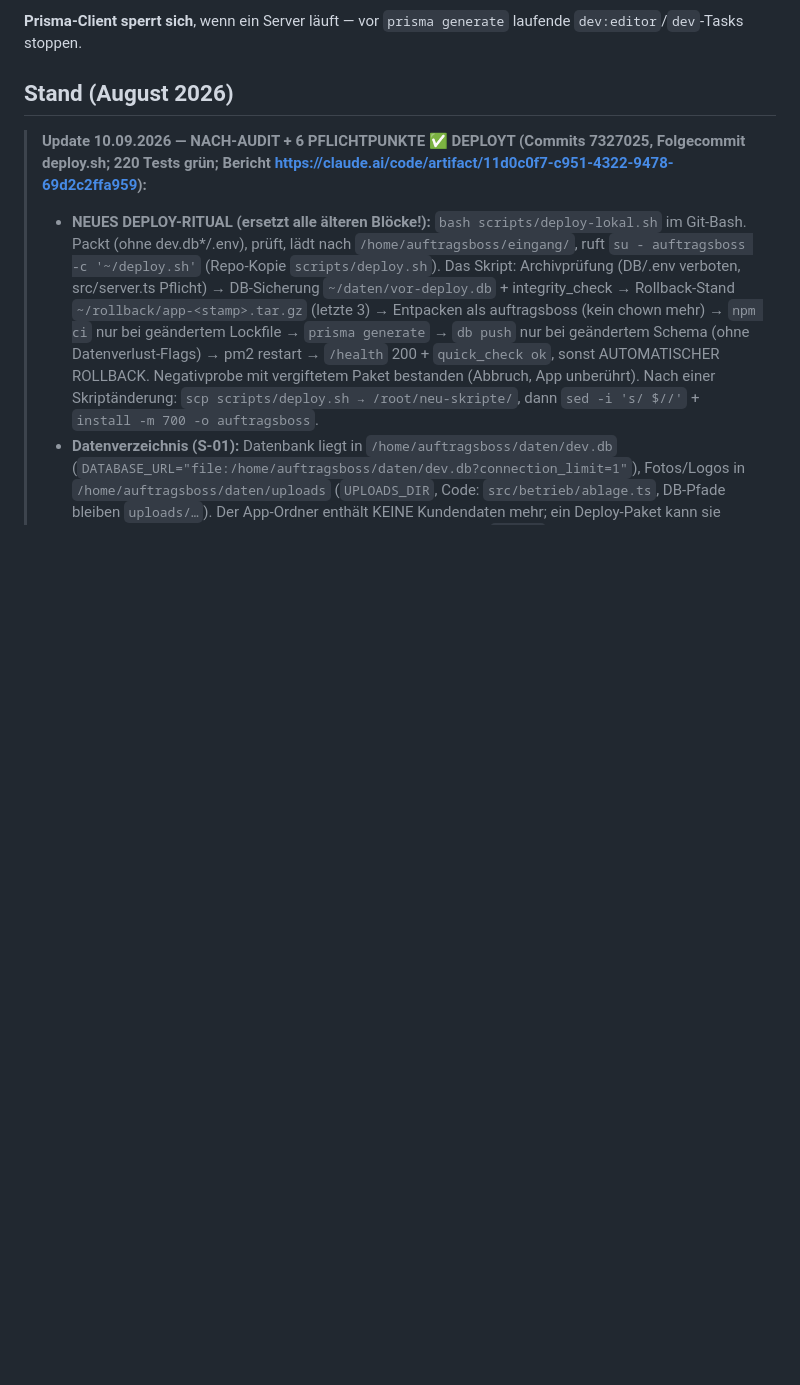
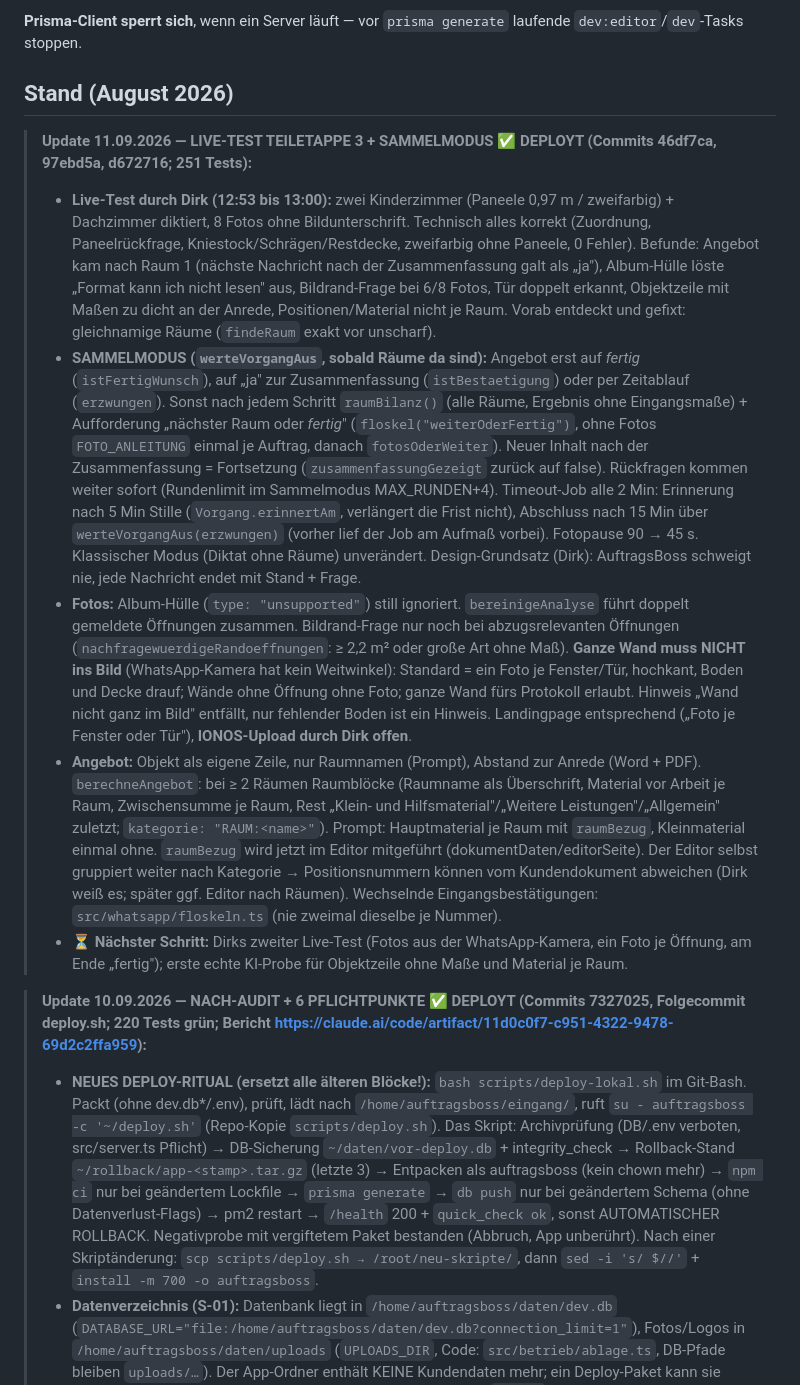
Before and after one commit to Produktwerke/auftragsboss, a Markdown page: CLAUDE.md, the part around the change. Drawn GitHub-style; blank space fills up the shorter version.

Commit message:
CLAUDE.md: Live-Test 11.09., Sammelmodus, Foto-Standard, Raumblöcke

```diff
--- a/CLAUDE.md
+++ b/CLAUDE.md
@@ -119,6 +119,34 @@ Tools — in PowerShell voranstellen:
 laufende `dev:editor`/`dev`-Tasks stoppen.
 
 ## Stand (August 2026)
+
+> **Update 11.09.2026 — LIVE-TEST TEILETAPPE 3 + SAMMELMODUS ✅ DEPLOYT (Commits 46df7ca, 97ebd5a, d672716; 251 Tests):**
+> - **Live-Test durch Dirk (12:53 bis 13:00):** zwei Kinderzimmer (Paneele 0,97 m / zweifarbig) + Dachzimmer diktiert, 8 Fotos ohne
+>   Bildunterschrift. Technisch alles korrekt (Zuordnung, Paneelrückfrage, Kniestock/Schrägen/Restdecke, zweifarbig ohne Paneele,
+>   0 Fehler). Befunde: Angebot kam nach Raum 1 (nächste Nachricht nach der Zusammenfassung galt als „ja"), Album-Hülle löste
+>   „Format kann ich nicht lesen" aus, Bildrand-Frage bei 6/8 Fotos, Tür doppelt erkannt, Objektzeile mit Maßen zu dicht an der
+>   Anrede, Positionen/Material nicht je Raum. Vorab entdeckt und gefixt: gleichnamige Räume (`findeRaum` exakt vor unscharf).
+> - **SAMMELMODUS (`werteVorgangAus`, sobald Räume da sind):** Angebot erst auf *fertig* (`istFertigWunsch`), auf „ja" zur
+>   Zusammenfassung (`istBestaetigung`) oder per Zeitablauf (`erzwungen`). Sonst nach jedem Schritt `raumBilanz()` (alle Räume,
+>   Ergebnis ohne Eingangsmaße) + Aufforderung „nächster Raum oder *fertig*" (`floskel("weiterOderFertig")`, ohne Fotos
+>   `FOTO_ANLEITUNG` einmal je Auftrag, danach `fotosOderWeiter`). Neuer Inhalt nach der Zusammenfassung = Fortsetzung
+>   (`zusammenfassungGezeigt` zurück auf false). Rückfragen kommen weiter sofort (Rundenlimit im Sammelmodus MAX_RUNDEN+4).
+>   Timeout-Job alle 2 Min: Erinnerung nach 5 Min Stille (`Vorgang.erinnertAm`, verlängert die Frist nicht), Abschluss nach
+>   15 Min über `werteVorgangAus(erzwungen)` (vorher lief der Job am Aufmaß vorbei). Fotopause 90 → 45 s. Klassischer Modus
+>   (Diktat ohne Räume) unverändert. Design-Grundsatz (Dirk): AuftragsBoss schweigt nie, jede Nachricht endet mit Stand + Frage.
+> - **Fotos:** Album-Hülle (`type: "unsupported"`) still ignoriert. `bereinigeAnalyse` führt doppelt gemeldete Öffnungen zusammen.
+>   Bildrand-Frage nur noch bei abzugsrelevanten Öffnungen (`nachfragewuerdigeRandoeffnungen`: ≥ 2,2 m² oder große Art ohne Maß).
+>   **Ganze Wand muss NICHT ins Bild** (WhatsApp-Kamera hat kein Weitwinkel): Standard = ein Foto je Fenster/Tür, hochkant, Boden
+>   und Decke drauf; Wände ohne Öffnung ohne Foto; ganze Wand fürs Protokoll erlaubt. Hinweis „Wand nicht ganz im Bild" entfällt,
+>   nur fehlender Boden ist ein Hinweis. Landingpage entsprechend („Foto je Fenster oder Tür"), **IONOS-Upload durch Dirk offen**.
+> - **Angebot:** Objekt als eigene Zeile, nur Raumnamen (Prompt), Abstand zur Anrede (Word + PDF). `berechneAngebot`: bei ≥ 2
+>   Räumen Raumblöcke (Raumname als Überschrift, Material vor Arbeit je Raum, Zwischensumme je Raum, Rest „Klein- und
+>   Hilfsmaterial"/„Weitere Leistungen"/„Allgemein" zuletzt; `kategorie: "RAUM:<name>"`). Prompt: Hauptmaterial je Raum mit
+>   `raumBezug`, Kleinmaterial einmal ohne. `raumBezug` wird jetzt im Editor mitgeführt (dokumentDaten/editorSeite). Der Editor
+>   selbst gruppiert weiter nach Kategorie → Positionsnummern können vom Kundendokument abweichen (Dirk weiß es; später ggf.
+>   Editor nach Räumen). Wechselnde Eingangsbestätigungen: `src/whatsapp/floskeln.ts` (nie zweimal dieselbe je Nummer).
+> - ⏳ **Nächster Schritt:** Dirks zweiter Live-Test (Fotos aus der WhatsApp-Kamera, ein Foto je Öffnung, am Ende „fertig"); erste
+>   echte KI-Probe für Objektzeile ohne Maße und Material je Raum.
 
 > **Update 10.09.2026 — NACH-AUDIT + 6 PFLICHTPUNKTE ✅ DEPLOYT (Commits 7327025, Folgecommit deploy.sh; 220 Tests grün; Bericht https://claude.ai/code/artifact/11d0c0f7-c951-4322-9478-69d2c2ffa959):**
 > - **NEUES DEPLOY-RITUAL (ersetzt alle älteren Blöcke!):** `bash scripts/deploy-lokal.sh` im Git-Bash. Packt (ohne dev.db*/.env),
```
